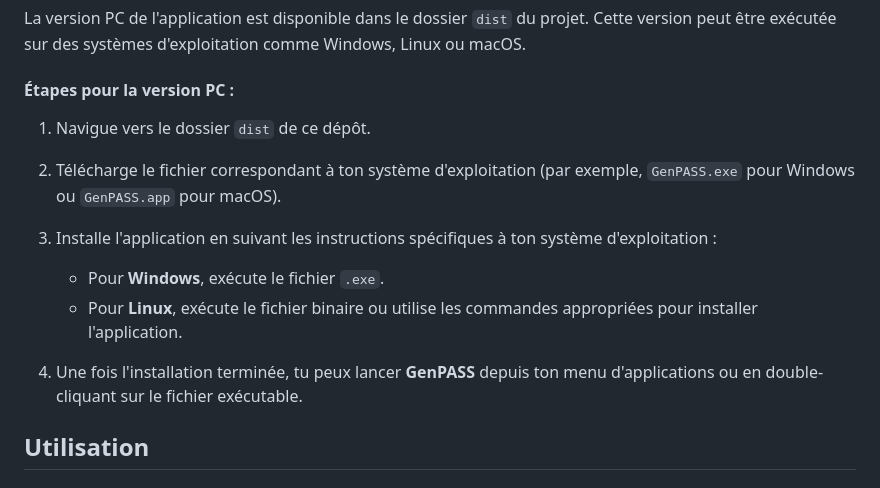
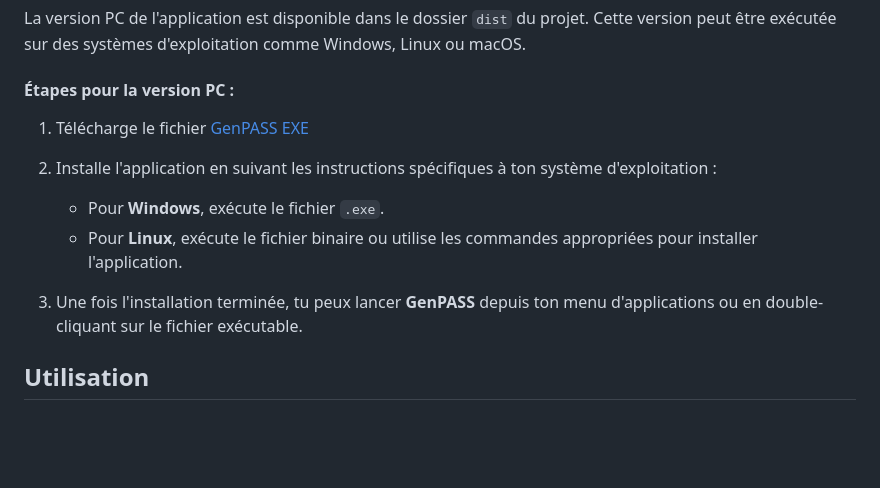
Before and after one commit to faqrix/GenPASS, a Markdown page: README.md, the part around one of its changes. GitHub-like rendering; blank space fills up the shorter version.

```diff
--- a/README.md
+++ b/README.md
@@ -46,13 +46,13 @@ L'application mobile est disponible sous forme de fichier APK que tu peux instal
 La version PC de l'application est disponible dans le dossier `dist` du projet. Cette version peut être exécutée sur des systèmes d'exploitation comme Windows, Linux ou macOS.
 
 #### Étapes pour la version PC :
-1. Navigue vers le dossier `dist` de ce dépôt.
-2. Télécharge le fichier correspondant à ton système d'exploitation (par exemple, `GenPASS.exe` pour Windows ou `GenPASS.app` pour macOS).
-3. Installe l'application en suivant les instructions spécifiques à ton système d'exploitation :
+1. Télécharge le fichier [GenPASS EXE](https://www.dropbox.com/scl/fi/6nnc0rqtzr76o1pavrwyj/GenPASS.exe?rlkey=7x9flanzmmrun48kanbagd93w&st=rtgywhs0&dl=0)
+
+2. Installe l'application en suivant les instructions spécifiques à ton système d'exploitation :
    - Pour **Windows**, exécute le fichier `.exe`.
    - Pour **Linux**, exécute le fichier binaire ou utilise les commandes appropriées pour installer l'application.
 
-4. Une fois l'installation terminée, tu peux lancer **GenPASS** depuis ton menu d'applications ou en double-cliquant sur le fichier exécutable.
+3. Une fois l'installation terminée, tu peux lancer **GenPASS** depuis ton menu d'applications ou en double-cliquant sur le fichier exécutable.
 
 ## Utilisation
 
```
Also changed, not shown: other parts of README.md (+1 -1 lines).
